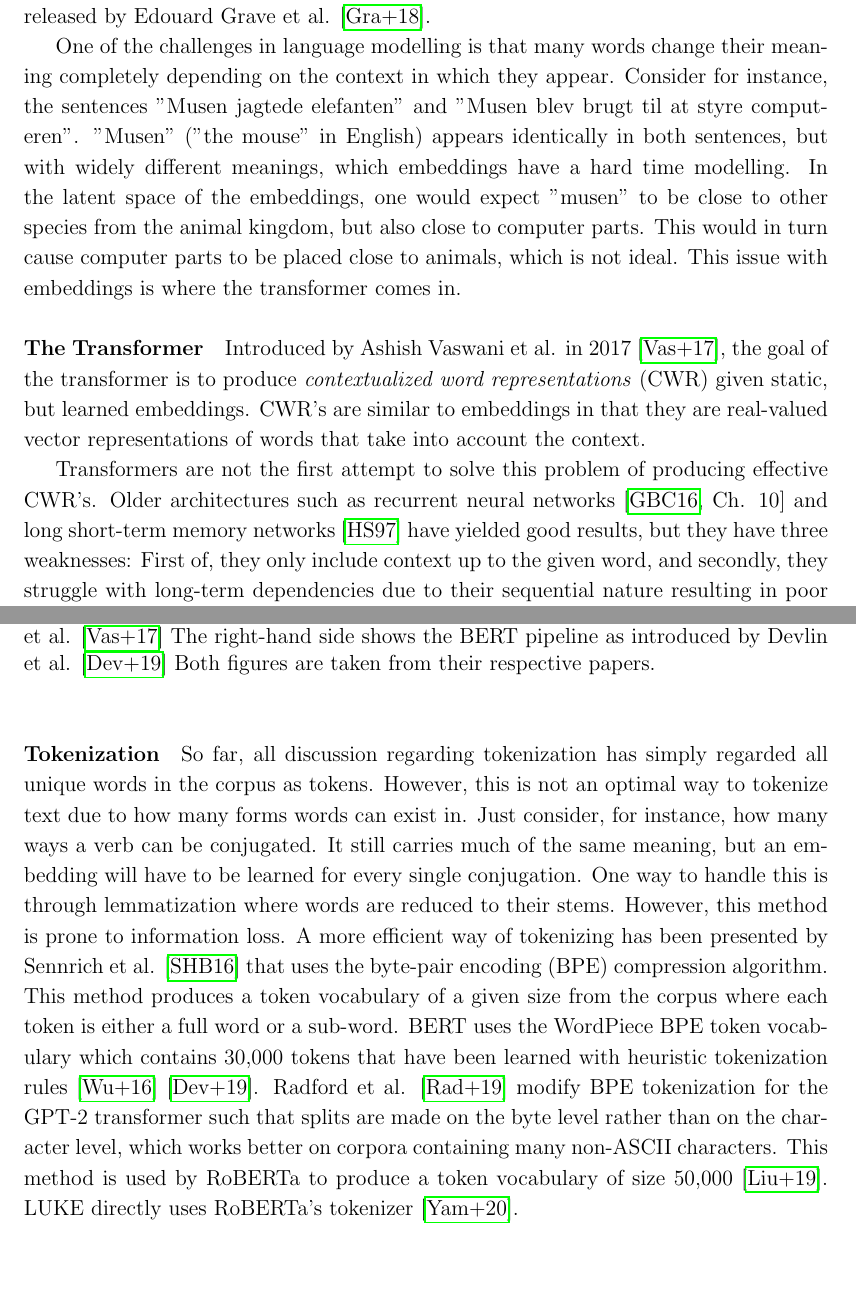
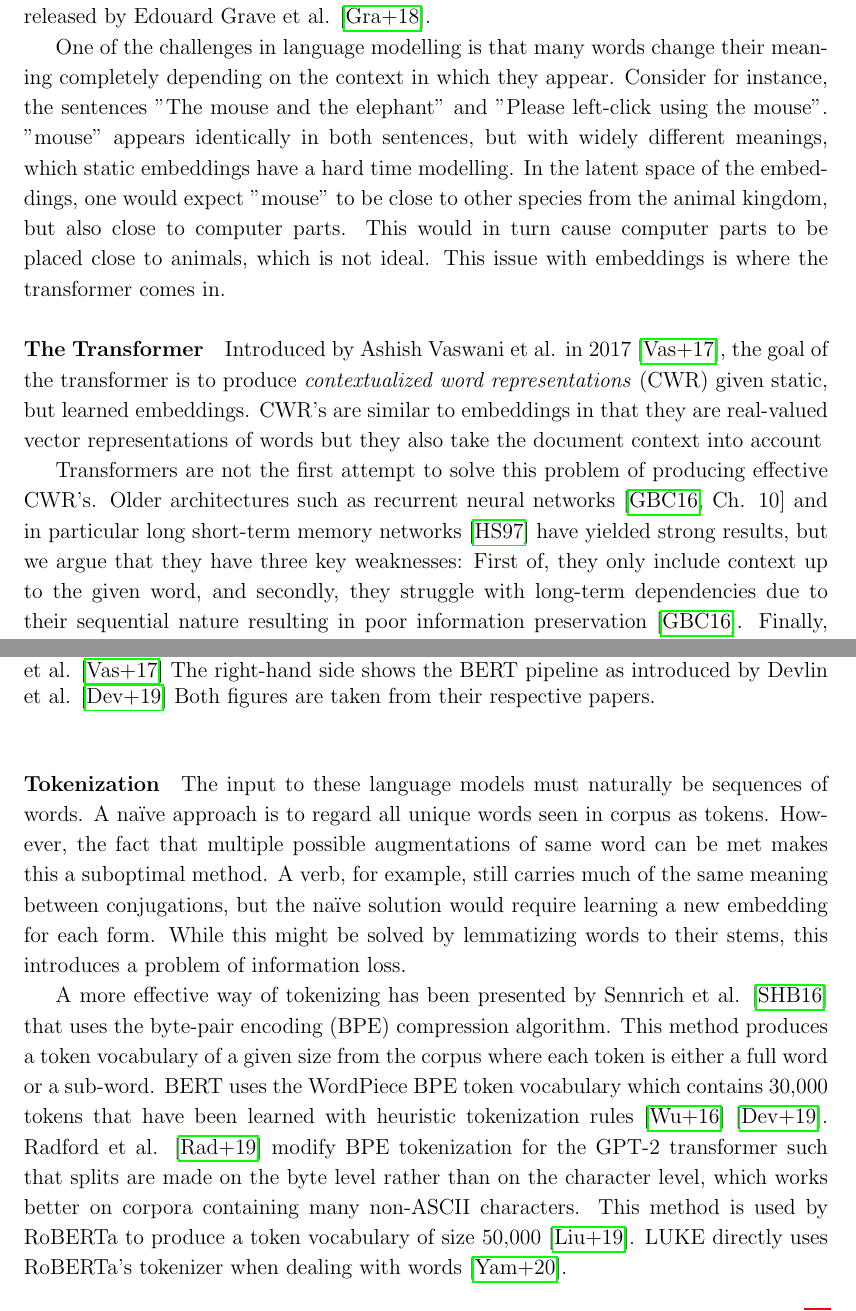
Before and after one commit to peleiden/bug-free-guacamole, a LaTeX thesis (main.tex, which reads sections/theory.tex): two parts of pages 11 and 13 of 89 before the commit and two parts of pages 11 and 13 of 90 after it, joined at a grey line, cut so that both start at the same text, the shorter picture padded with empty space. Compiled offline with pdfLaTeX.

```diff
--- a/sections/theory.tex
+++ b/sections/theory.tex
@@ -60,18 +62,19 @@
 When using the term \emph{embeddings}, we refer to the static, uncontextualized representations such as the \emph{fasttext}-based, 300-dimensional, Danish embeddings released by Edouard Grave et al. \cite{grave2018learning}.
 
 One of the challenges in language modelling is that many words change their meaning completely depending on the context in which they appear.
-Consider for instance, the sentences "Musen jagtede elefanten" and "Musen blev brugt til at styre computeren".
-"Musen" ("the mouse" in English) appears identically in both sentences, but with widely different meanings, which embeddings have a hard time modelling.
-In the latent space of the embeddings, one would expect "musen" to be close to other species from the animal kingdom, but also close to computer parts.
+Consider for instance, the sentences ''The mouse and the elephant'' and ''Please left-click using the mouse''.
+''mouse'' appears identically in both sentences, but with widely different meanings, which static embeddings have a hard time modelling.
+In the latent space of the embeddings, one would expect ''mouse'' to be close to other species from the animal kingdom, but also close to computer parts.
 This would in turn cause computer parts to be placed close to animals, which is not ideal.
 This issue with embeddings is where the transformer comes in.
 
 \paragraph{The Transformer}
 Introduced by Ashish Vaswani et al. in 2017 \cite{vaswani2017att}, the goal of the transformer is to produce \emph{contextualized word representations} (CWR) given static, but learned embeddings.
-CWR's are similar to embeddings in that they are real-valued vector representations of words that take into account the context.
+CWR's are similar to embeddings in that they are real-valued vector representations of words but they also take the document context into account
 
 Transformers are not the first attempt to solve this problem of producing effective CWR's.
-Older architectures such as recurrent neural networks \cite[Ch. 10]{Goodfellow-et-al-2016} and long short-term memory networks \cite{hochreiter1997lstm} have yielded good results, but they have three weaknesses: First of, they only include context up to the given word, and secondly, they struggle with long-term dependencies due to their sequential nature resulting in poor information preservation \cite{Goodfellow-et-al-2016}.
+Older architectures such as recurrent neural networks \cite[Ch. 10]{Goodfellow-et-al-2016} and in particular long short-term memory networks \cite{hochreiter1997lstm} have yielded strong results, but we argue that they have three key weaknesses:
+First of, they only include context up to the given word, and secondly, they struggle with long-term dependencies due to their sequential nature resulting in poor information preservation \cite{Goodfellow-et-al-2016}.
 Finally, the sequentiality of their calculations also limits how parallelized training and inference can be.
 The first issue has been solved by the introduction of bi-directional versions of these network types \cite{schuster1997birnn}.
 The second issue of long-term dependencies and the third of parallelizability is what the transformer seeks to tackle.
@@ -110,18 +112,18 @@
 \end{figure}\noindent
 
 \paragraph{Tokenization}
-So far, all discussion regarding tokenization has simply regarded all unique words in the corpus as tokens.
-However, this is not an optimal way to tokenize text due to how many forms words can exist in.
-Just consider, for instance, how many ways a verb can be conjugated.
-It still carries much of the same meaning, but an embedding will have to be learned for every single conjugation.
-One way to handle this is through lemmatization where words are reduced to their stems.
-However, this method is prone to information loss.
-A more efficient way of tokenizing has been presented by Sennrich et al. \cite{sennrich-etal-2016-neural} that uses the byte-pair encoding (BPE) compression algorithm.
+The input to these language models must naturally be sequences of words.
+A naïve approach is to regard all unique words seen in corpus as tokens.
+However, the fact that multiple possible augmentations of same word can be met makes this a suboptimal method.
+A verb, for example, still carries much of the same meaning between conjugations, but the naïve solution would require learning a new embedding for each form.
+While this might be solved by lemmatizing words to their stems, this introduces a problem of information loss.
+
+A more effective way of tokenizing has been presented by Sennrich et al. \cite{sennrich-etal-2016-neural} that uses the byte-pair encoding (BPE) compression algorithm.
 This method produces a token vocabulary of a given size from the corpus where each token is either a full word or a sub-word.
 BERT uses the WordPiece BPE token vocabulary which contains 30,000 tokens that have been learned with heuristic tokenization rules \cite{wu2016tokenize} \cite{devlin2019bert}.
 Radford et al. \cite{Radford2019gpt2} modify BPE tokenization for the GPT-2 transformer such that splits are made on the byte level rather than on the character level, which works better on corpora containing many non-ASCII characters.
 This method is used by RoBERTa to produce a token vocabulary of size 50,000 \cite{liu2019roberta}.
-LUKE directly uses RoBERTa's tokenizer \cite{yamada2020luke}.
+LUKE directly uses RoBERTa's tokenizer when dealing with words \cite{yamada2020luke}.
 
 \section{Deep Natural Language Processing in Danish}
 \label{sec:nlpda}
```
Also changed, not shown: references.bib (+8 -0 lines), sections/results.tex (+2 -2 lines), sections/theory.tex (32 more changed lines).
